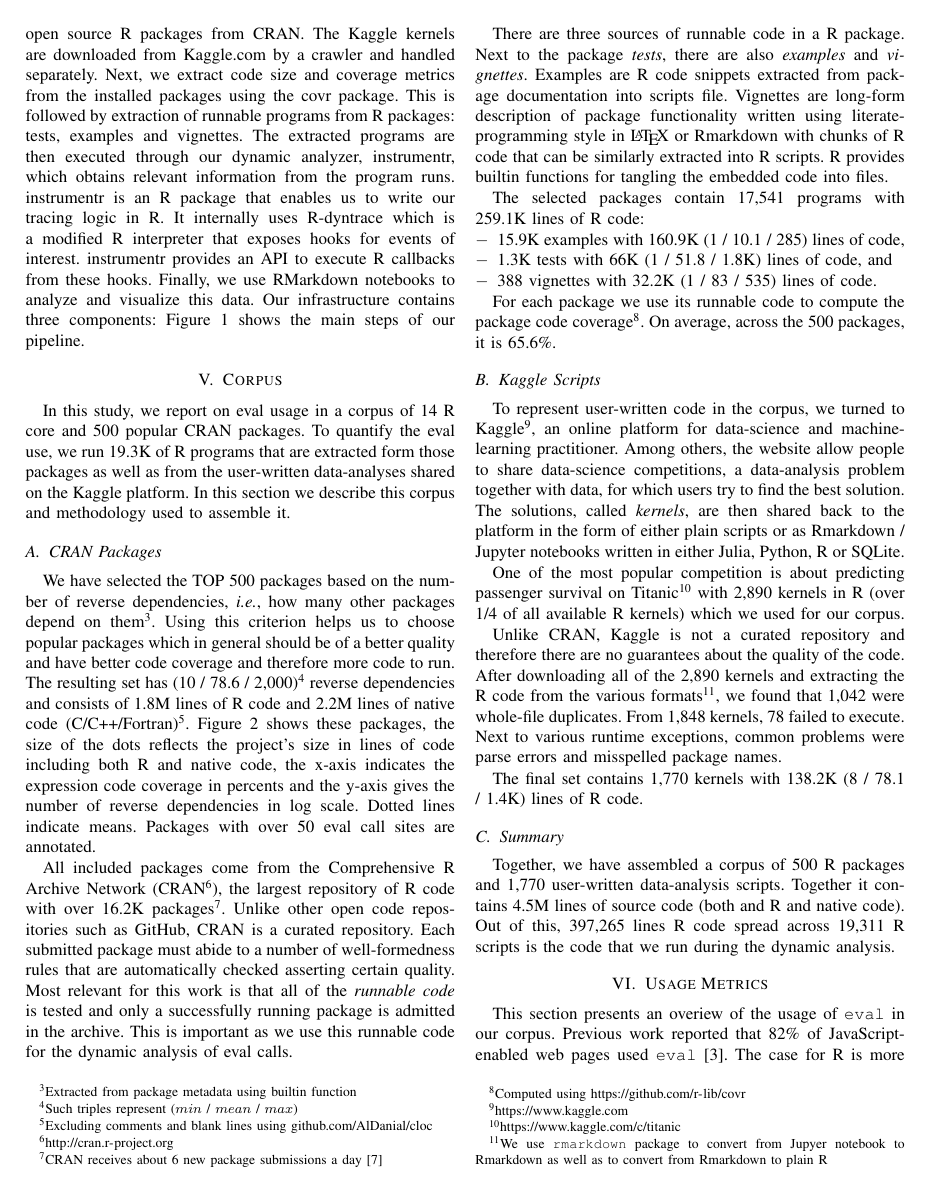
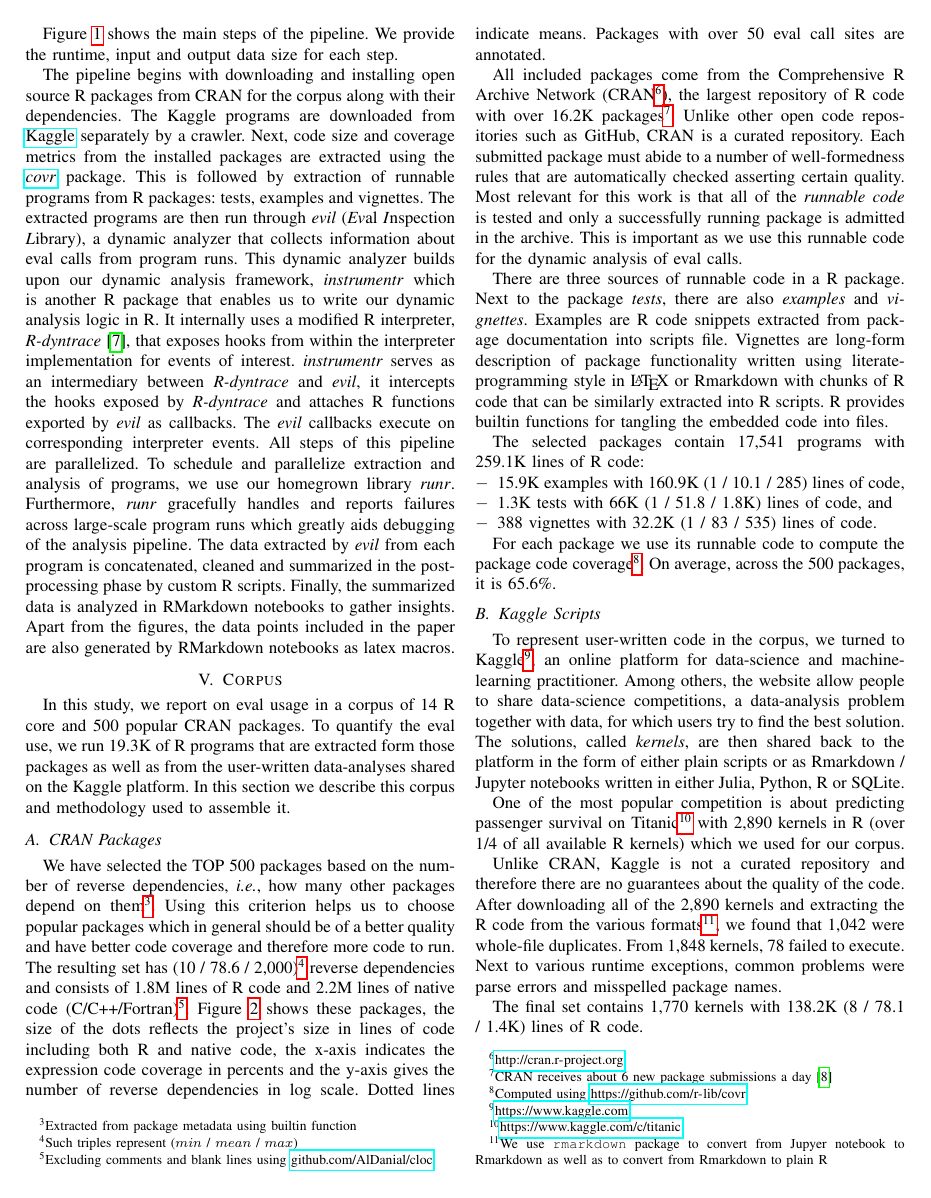
Before and after one commit to aviralg/revalstudy, a LaTeX paper (inst/paper/main.tex): page 3 of 6 before the commit and page 3 of 7 after it. Compiled offline with pdfLaTeX; a missing font is replaced by an installed copy or a similar font; a LaTeX package or settings file that is missing is left out.

Commit message:
Fix infrastructure

```diff
--- a/inst/paper/main.tex
+++ b/inst/paper/main.tex
@@ -5,6 +5,7 @@
 \usepackage{graphicx}
 \usepackage{textcomp}
 \usepackage{listings}
+\usepackage{hyperref}
 \newcommand{\missingNumber}{\textcolor{red}{XX}\xspace}
 \newcommand{\missingPercentage}{\textcolor{red}{XX\%}\xspace}
 \newcommand{\missingTable}{\textcolor{red}{XXTable}\xspace}
@@ -269,27 +275,40 @@ The \c{expr} argument of \eval is first evaluated in the current scope, then pas
 
 \section{Infrastructure}
 
-This section describes the infrastructure we used to run the dynamic program
-analysis to record the calls to evals. Our analysis pipeline starts with
-downloading and installing the open source R packages from CRAN. The Kaggle
-kernels are downloaded from Kaggle.com by a crawler and handled separately.
-Next, we extract code size and coverage metrics from the installed packages
-using the covr package.
-This is followed by extraction of runnable programs from R packages: tests,
-examples and vignettes. The extracted programs are then executed through our
-dynamic analyzer, instrumentr, which obtains relevant information from the
-program runs. instrumentr is an R package that enables us to write our tracing
-logic in R. It internally uses R-dyntrace which is a modified R interpreter that
-exposes hooks for events of interest. instrumentr provides an API to execute R
-callbacks from these hooks.
-Finally, we use RMarkdown notebooks to analyze and visualize this data.
-Our infrastructure contains three
-components:
-Figure~\ref{fig:pipeline} shows the main steps of our pipeline.
+Our infrastructure consists of a dynamic analysis pipeline to record the calls
+to evals and RMarkdown notebooks for data analysis and visualization.
+
+Figure~\ref{fig:pipeline} shows the main steps of the pipeline. We provide the
+runtime, input and output data size for each step.
 
 \begin{figure*}[!tb]\centering\includegraphics[width=\linewidth]
-  {pipeline.pdf}\caption{Pipeline}\label{fig:pipeline}
+{pipeline.pdf}\caption{Pipeline}\label{fig:pipeline}
 \end{figure*}
+
+The pipeline begins with downloading and installing open source R packages from
+CRAN for the corpus along with their dependencies. The Kaggle programs are
+downloaded from \href{http://www.kaggle.com}{Kaggle} separately by a crawler.
+Next, code size and coverage metrics from the installed packages are extracted
+using the \href{ https://github.com/r-lib/covr}{\covr} package. This is followed
+by extraction of runnable programs from R packages: tests, examples and
+vignettes. The extracted programs are then run through \emph{evil} (\emph{Ev}al
+\emph{I}nspection \emph{L}ibrary), a dynamic analyzer that collects information
+about eval calls from program runs. This dynamic analyzer builds upon our
+dynamic analysis framework, \instrumentr which is another R package that enables
+us to write our dynamic analysis logic in R. It internally uses a modified R
+interpreter, \rdyntrace~\cite{oopsla19a}, that exposes hooks from within the
+interpreter implementation for events of interest. \instrumentr serves as an
+intermediary between \rdyntrace and \evil, it intercepts the hooks exposed by
+\rdyntrace and attaches R functions exported by \evil as callbacks. The \evil
+callbacks execute on corresponding interpreter events. All steps of this
+pipeline are parallelized. To schedule and parallelize extraction and analysis
+of programs, we use our homegrown library \runr. Furthermore, \runr gracefully
+handles and reports failures across large-scale program runs which greatly aids
+debugging of the analysis pipeline. The data extracted by \evil from each
+program is concatenated, cleaned and summarized in the post-processing phase by
+custom R scripts. Finally, the summarized data is analyzed in RMarkdown
+notebooks to gather insights. Apart from the figures, the data points included
+in the paper are also generated by RMarkdown notebooks as latex macros.
 
 \section{Corpus}
 
```
Also changed, not shown: inst/paper/bib/jv.bib (+9 -0 lines), inst/paper/main.tex (5 more changed lines).
